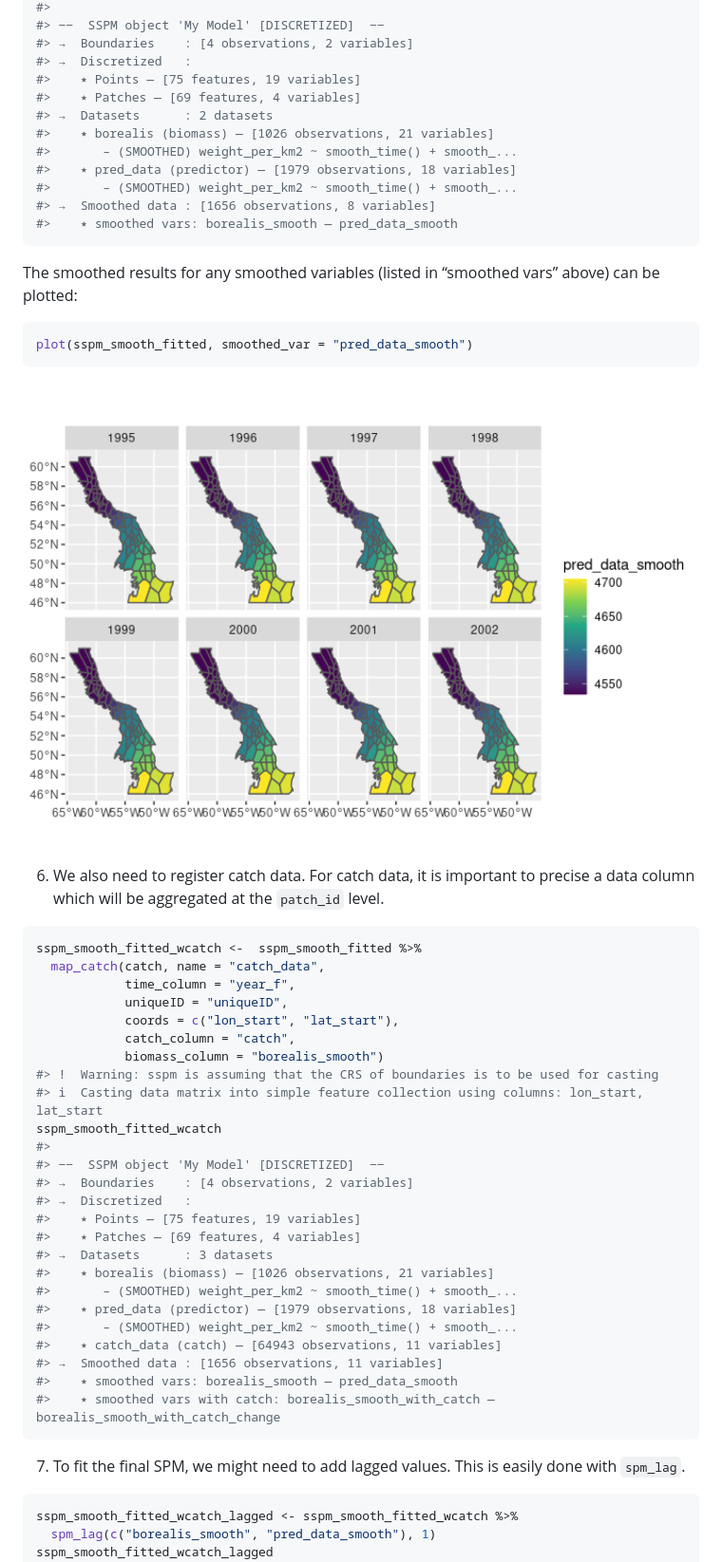
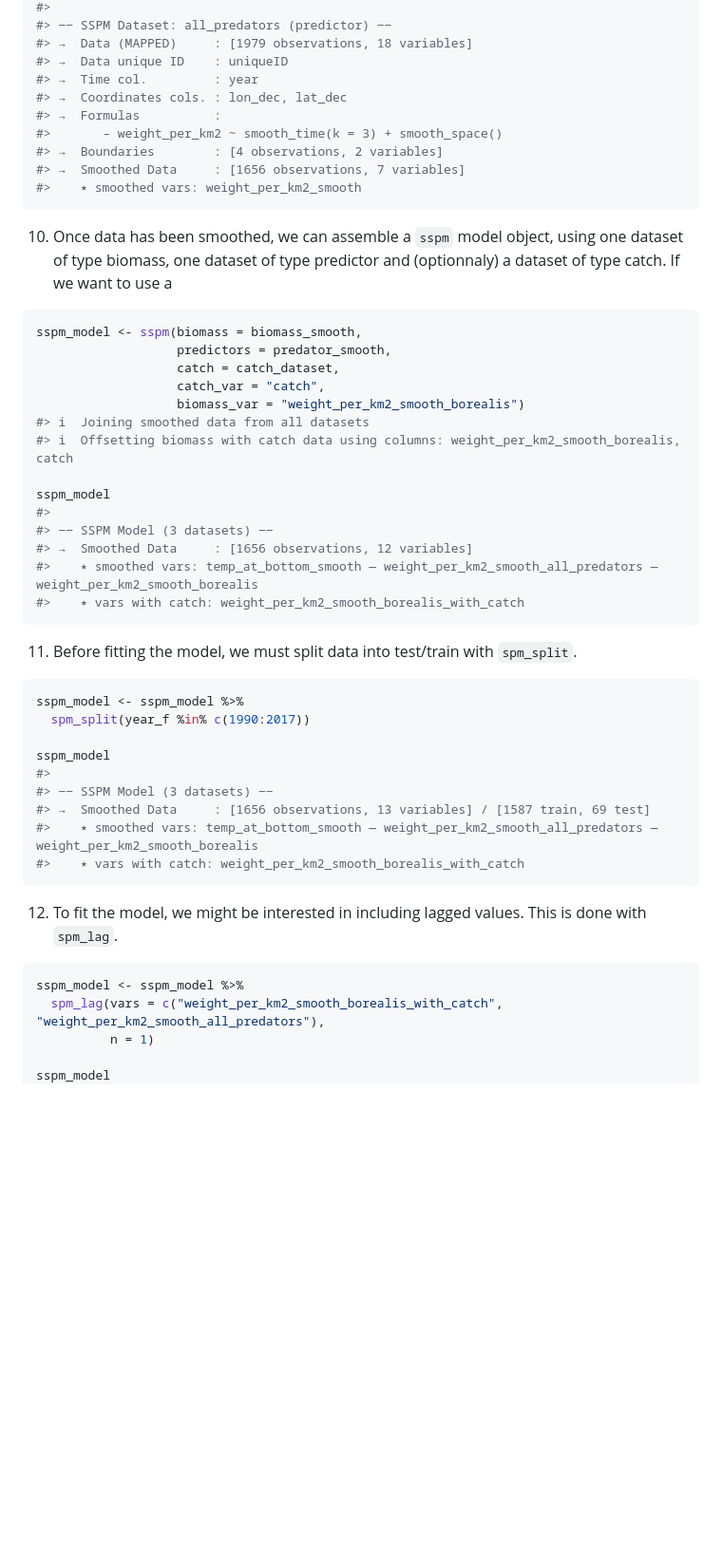
Before and after one commit to pedersen-fisheries-lab/sspm, a Markdown page: README.md, the part around the change printed below. Shown: that part at 95% size. GitHub-like rendering; blank space fills up the shorter version.

````diff
--- a/README.md
+++ b/README.md
@@ -214,64 +268,59 @@ sspm_smooth_fitted
 #>
-#> ‒‒  SSPM object 'My Model' [DISCRETIZED]  ‒‒
-#> →  Boundaries    : [4 observations, 2 variables]
-#> →  Discretized   :
-#>    ٭ Points — [75 features, 19 variables]
-#>    ٭ Patches — [69 features, 4 variables]
-#> →  Datasets      : 2 datasets
-#>    ٭ borealis (biomass) — [1026 observations, 21 variables]
-#>       – (SMOOTHED) weight_per_km2 ~ smooth_time() + smooth_...
-#>    ٭ pred_data (predictor) — [1979 observations, 18 variables]
-#>       – (SMOOTHED) weight_per_km2 ~ smooth_time() + smooth_...
-#> →  Smoothed data : [1656 observations, 8 variables]
-#>    ٭ smoothed vars: borealis_smooth — pred_data_smooth
+#> ‒‒ SSPM Dataset: all_predators (predictor) ‒‒
+#> →  Data (MAPPED)     : [1979 observations, 18 variables]
+#> →  Data unique ID    : uniqueID
+#> →  Time col.         : year
+#> →  Coordinates cols. : lon_dec, lat_dec
+#> →  Formulas          :
+#>       – weight_per_km2 ~ smooth_time(k = 3) + smooth_space()
+#> →  Boundaries        : [4 observations, 2 variables]
+#> →  Smoothed Data     : [1656 observations, 7 variables]
+#>    ٭ smoothed vars: weight_per_km2_smooth
 ```
 
-The smoothed results for any smoothed variables (listed in “smoothed
-vars” above) can be plotted:
+10. Once data has been smoothed, we can assemble a `sspm` model object,
+    using one dataset of type biomass, one dataset of type predictor and
+    (optionnaly) a dataset of type catch. If we want to use a
 
 ``` r
-plot(sspm_smooth_fitted, smoothed_var = "pred_data_smooth")
+sspm_model <- sspm(biomass = biomass_smooth,
+                   predictors = predator_smooth,
+                   catch = catch_dataset,
+                   catch_var = "catch",
+                   biomass_var = "weight_per_km2_smooth_borealis")
+#> ℹ  Joining smoothed data from all datasets
+#> ℹ  Offsetting biomass with catch data using columns: weight_per_km2_smooth_borealis, catch
+
+sspm_model
+#>
+#> ‒‒ SSPM Model (3 datasets) ‒‒
+#> →  Smoothed Data     : [1656 observations, 12 variables]
+#>    ٭ smoothed vars: temp_at_bottom_smooth — weight_per_km2_smooth_all_predators — weight_per_km2_smooth_borealis
+#>    ٭ vars with catch: weight_per_km2_smooth_borealis_with_catch
 ```
 
-<img src="man/figures/README-unnamed-chunk-9-1.png" width="100%" />
-
-6.  We also need to register catch data. For catch data, it is important
-    to precise a data column which will be aggregated at the `patch_id`
-    level.
+11. Before fitting the model, we must split data into test/train with
+    `spm_split`.
 
 ``` r
-sspm_smooth_fitted_wcatch <-  sspm_smooth_fitted %>%
-  map_catch(catch, name = "catch_data",
-            time_column = "year_f",
-            uniqueID = "uniqueID",
-            coords = c("lon_start", "lat_start"),
-            catch_column = "catch",
-            biomass_column = "borealis_smooth")
-#> !  Warning: sspm is assuming that the CRS of boundaries is to be used for casting
-#> ℹ  Casting data matrix into simple feature collection using columns: lon_start, lat_start
-sspm_smooth_fitted_wcatch
+sspm_model <- sspm_model %>%
+  spm_split(year_f %in% c(1990:2017))
+
+sspm_model
 #>
-#> ‒‒  SSPM object 'My Model' [DISCRETIZED]  ‒‒
-#> →  Boundaries    : [4 observations, 2 variables]
-#> →  Discretized   :
-#>    ٭ Points — [75 features, 19 variables]
-#>    ٭ Patches — [69 features, 4 variables]
-#> →  Datasets      : 3 datasets
-#>    ٭ borealis (biomass) — [1026 observations, 21 variables]
-#>       – (SMOOTHED) weight_per_km2 ~ smooth_time() + smooth_...
-#>    ٭ pred_data (predictor) — [1979 observations, 18 variables]
-#>       – (SMOOTHED) weight_per_km2 ~ smooth_time() + smooth_...
-#>    ٭ catch_data (catch) — [64943 observations, 11 variables]
-#> →  Smoothed data : [1656 observations, 11 variables]
-#>    ٭ smoothed vars: borealis_smooth — pred_data_smooth
-#>    ٭ smoothed vars with catch: borealis_smooth_with_catch — borealis_smooth_with_catch_change
+#> ‒‒ SSPM Model (3 datasets) ‒‒
+#> →  Smoothed Data     : [1656 observations, 13 variables] / [1587 train, 69 test]
+#>    ٭ smoothed vars: temp_at_bottom_smooth — weight_per_km2_smooth_all_predators — weight_per_km2_smooth_borealis
+#>    ٭ vars with catch: weight_per_km2_smooth_borealis_with_catch
 ```
 
-7.  To fit the final SPM, we might need to add lagged values. This is
-    easily done with `spm_lag`.
+12. To fit the model, we might be interested in including lagged values.
+    This is done with `spm_lag`.
 
 ``` r
-sspm_smooth_fitted_wcatch_lagged <- sspm_smooth_fitted_wcatch %>%
-  spm_lag(c("borealis_smooth", "pred_data_smooth"), 1)
-sspm_smooth_fitted_wcatch_lagged
+sspm_model <- sspm_model %>%
+  spm_lag(vars = c("weight_per_km2_smooth_borealis_with_catch", "weight_per_km2_smooth_all_predators"),
+          n = 1)
+
+sspm_model
 #>
````
Also changed, not shown: other parts of README.md (+178 -188 lines), man/figures/README-unnamed-chunk-10-1.png (added), man/figures/README-unnamed-chunk-16-1.png (added), man/figures/README-unnamed-chunk-3-1.png (added), man/figures/README-unnamed-chunk-7-1.png (added), 1 other file.
